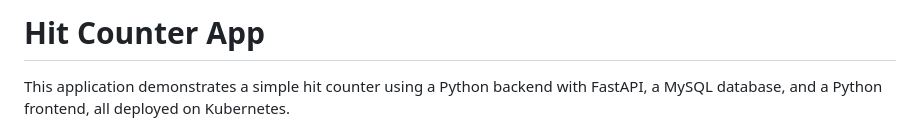
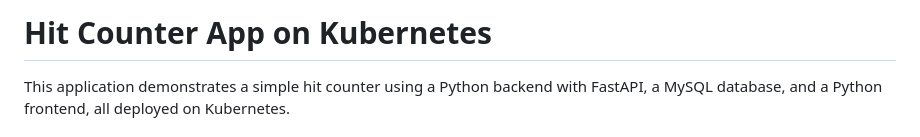
Before and after one commit to PatrickDegner/k8-counter-app, a Markdown page: README.md, the part around the change. Drawn GitHub-style.

```diff
--- a/README.md
+++ b/README.md
@@ -1,4 +1,4 @@
-# Hit Counter App
+# Hit Counter App on Kubernetes
 
 This application demonstrates a simple hit counter using a Python backend with FastAPI, a MySQL database, and a Python frontend, all deployed on Kubernetes.
 
```
